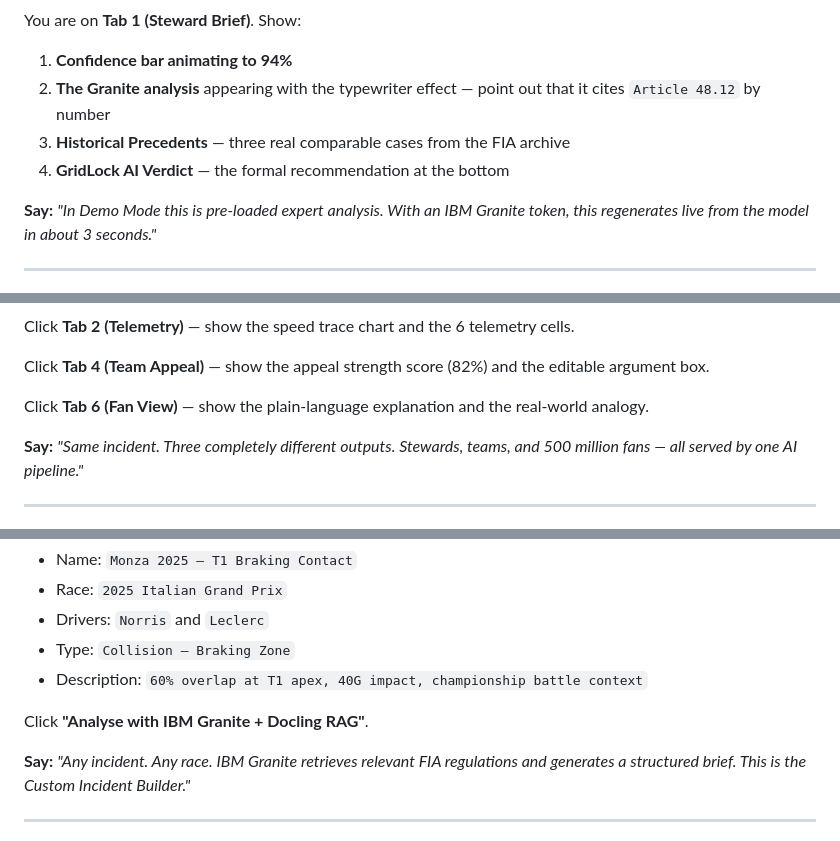
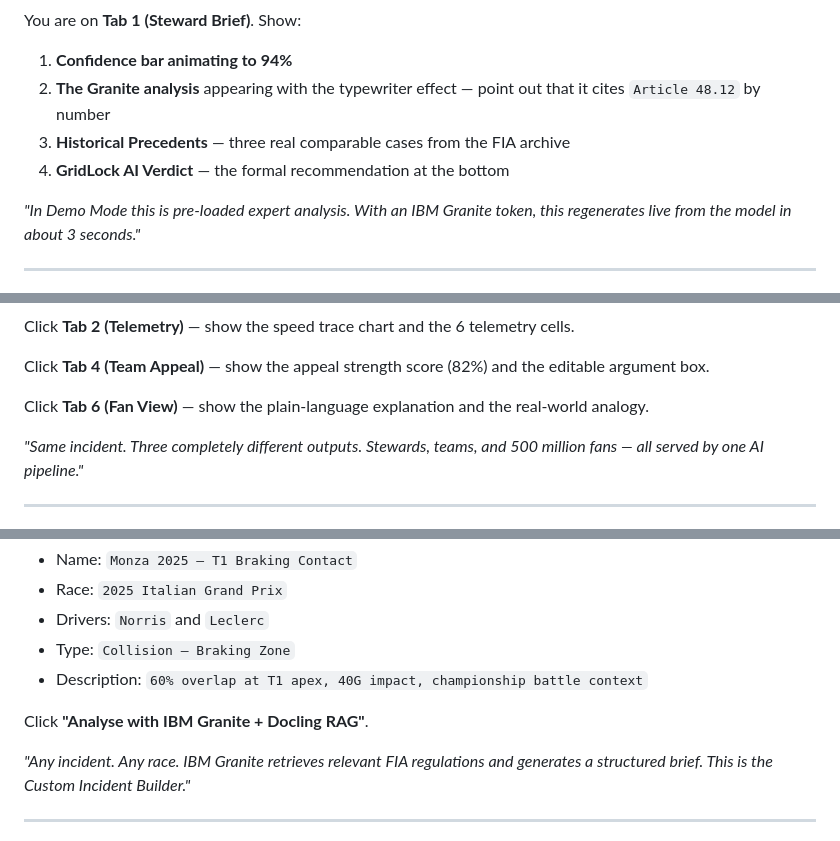
Before and after one commit to ramakotiabhi/gridlock-ai, a Markdown page: README .md.md, 3 parts joined by grey strips. Rendered like a GitHub page.

```diff
--- a/README .md.md
+++ b/README .md.md
@@ -406,7 +404,7 @@ You are on **Tab 1 (Steward Brief)**. Show:
 3. **Historical Precedents** — three real comparable cases from the FIA archive
 4. **GridLock AI Verdict** — the formal recommendation at the bottom
 
-**Say:** *"In Demo Mode this is pre-loaded expert analysis. With an IBM Granite token, this regenerates live from the model in about 3 seconds."*
+ *"In Demo Mode this is pre-loaded expert analysis. With an IBM Granite token, this regenerates live from the model in about 3 seconds."*
 
 ---
 
@@ -418,7 +416,7 @@ Click **Tab 4 (Team Appeal)** — show the appeal strength score (82%) and the e
 
 Click **Tab 6 (Fan View)** — show the plain-language explanation and the real-world analogy.
 
-**Say:** *"Same incident. Three completely different outputs. Stewards, teams, and 500 million fans — all served by one AI pipeline."*
+ *"Same incident. Three completely different outputs. Stewards, teams, and 500 million fans — all served by one AI pipeline."*
 
 ---
 
@@ -433,7 +431,7 @@ Scroll down to the **Custom Incident Builder** section. Type:
 
 Click **"Analyse with IBM Granite + Docling RAG"**.
 
-**Say:** *"Any incident. Any race. IBM Granite retrieves relevant FIA regulations and generates a structured brief. This is the Custom Incident Builder."*
+ *"Any incident. Any race. IBM Granite retrieves relevant FIA regulations and generates a structured brief. This is the Custom Incident Builder."*
 
 ---
 
```
Also changed, not shown: other parts of README .md.md (+15 -17 lines).
